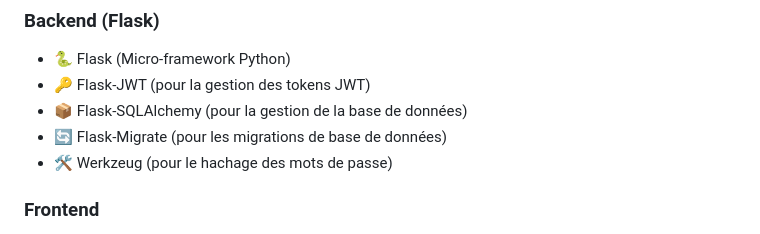
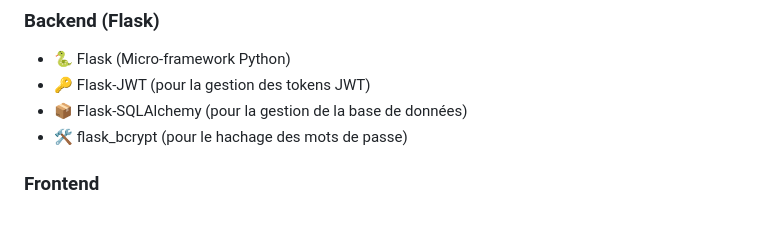
Before and after one commit to DJEFFING/Flask-jwt, a Markdown page: README.md, the part around one of its changes. Drawn GitHub-style.

```diff
--- a/README.md
+++ b/README.md
@@ -27,8 +27,7 @@ L'objectif est de **gérer l'authentification sans stocker les tokens dans `loca
 - 🐍 Flask (Micro-framework Python)
 - 🔑 Flask-JWT (pour la gestion des tokens JWT)
 - 📦 Flask-SQLAlchemy (pour la gestion de la base de données)
-- 🔄 Flask-Migrate (pour les migrations de base de données)
-- 🛠️ Werkzeug (pour le hachage des mots de passe)
+- 🛠️ flask_bcrypt (pour le hachage des mots de passe)
 
 ### **Frontend**
 - 🌐 HTML, CSS (interface utilisateur)
```
Also changed, not shown: other parts of README.md (+10 -28 lines).
